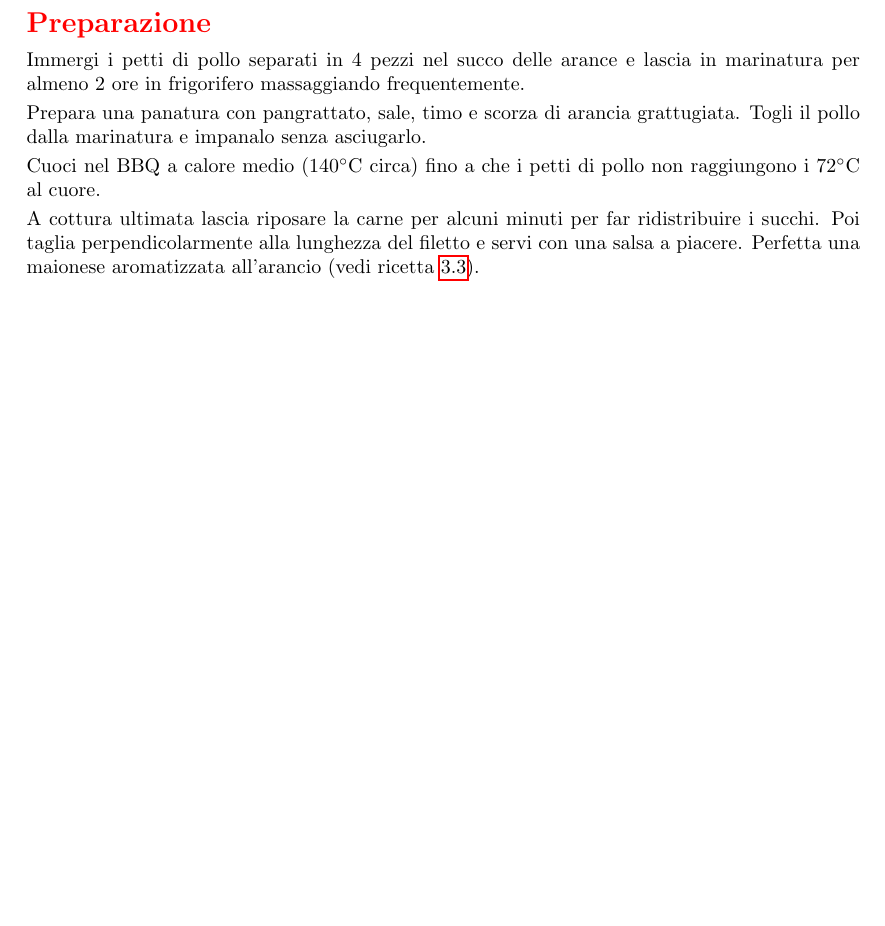
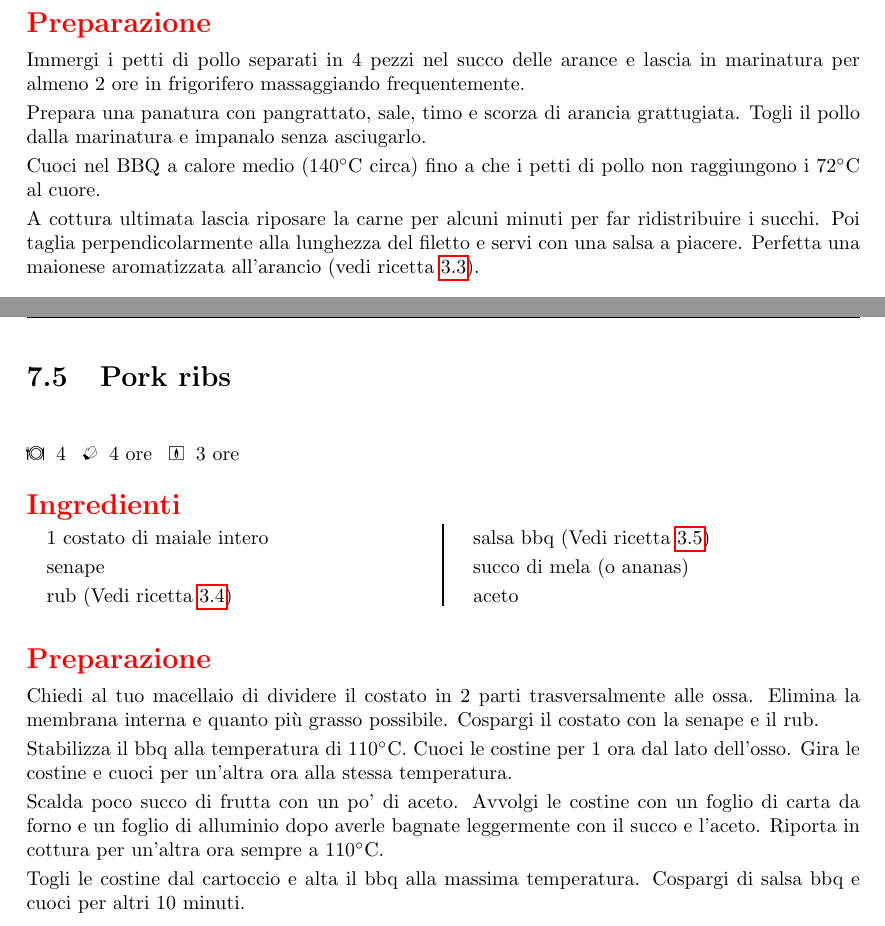
Before and after one commit to massimobarbieri/Appunti-di-cucina, a LaTeX document (appunti-di-cucina.tex, which reads Ricette/BBQ/pork-ribs.tex): part of page 37 of 58 before the commit and two parts of pages 37 and 38 of 59 after it, the two joined at a grey line, cut so that both start at the same text, the shorter picture padded with empty space. Compiled offline with pdfLaTeX.

Commit message:
Ricetta: Pork ribs

```diff
--- /dev/null
+++ b/Ricette/BBQ/pork-ribs.tex
@@ -0,0 +1,35 @@
+\recipe[]{Pork ribs}
+\serves{4}%<----Numero di porzioni
+\preptime{4 ore}%<---Tempo di preparazione
+\cooktime[]{3 ore}%<-----Tempo di cottura
+\autore{Max}
+\begin{ingreds}
+	% Qui gli ingredienti uno sotto all'altro
+	1 costato di maiale intero \index{costine di maiale}
+	senape \index{senape}
+	rub (Vedi ricetta \ref{rub:magic-dust}) \index{rub}
+	salsa bbq (Vedi ricetta \ref{salsa-bbq}) \index{salsa bbq}
+	succo di mela (o ananas) \index{succo di mela}
+	aceto
+% Se vuoi aggiungere gli ingredienti per una preparazione
+% specifica della ricetta usa questi 2 comandi
+%\columnbreak
+%\ingredients[Per il ripieno:]
+
+\end{ingreds}
+
+\begin{method}
+Chiedi al tuo macellaio di dividere il costato in 2 parti trasversalmente alle ossa. Elimina la membrana interna e quanto più grasso possibile. Cospargi il costato con la senape e il rub.
+
+Stabilizza il bbq alla temperatura di \temp{110}. Cuoci le costine per 1 ora dal lato dell'osso. Gira le costine e cuoci per un'altra ora alla stessa temperatura.
+
+Scalda poco succo di frutta con un po' di aceto. Avvolgi le costine con un foglio di carta da forno e un foglio di alluminio dopo averle bagnate leggermente con il succo e l'aceto. Riporta in cottura per un'altra ora sempre a \temp{110}.
+
+Togli le costine dal cartoccio e alta il bbq alla massima temperatura. Cospargi di salsa bbq e cuoci per altri 10 minuti.
+
+\end{method}
+
+%\subsection*{Note}
+
+% Figura
+%\showit[1.25in]{example-image-b}{This is a picture}
```
Also changed, not shown: appunti-di-cucina.tex (+1 -0 lines), appunti-di-cucina.ind, appunti-di-cucina.pdf, 7 other files.
